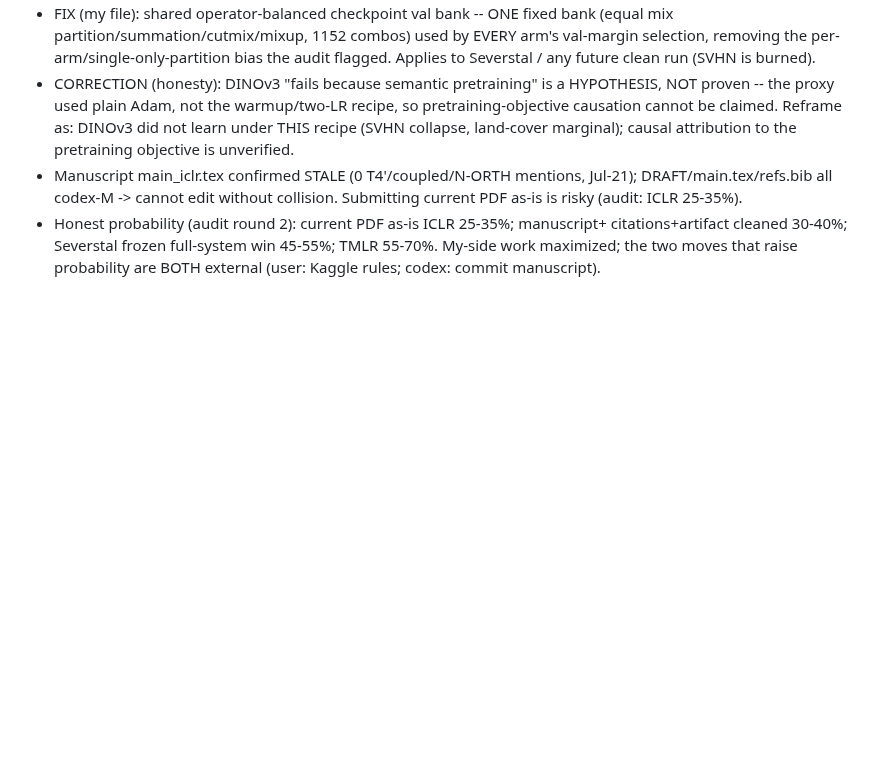
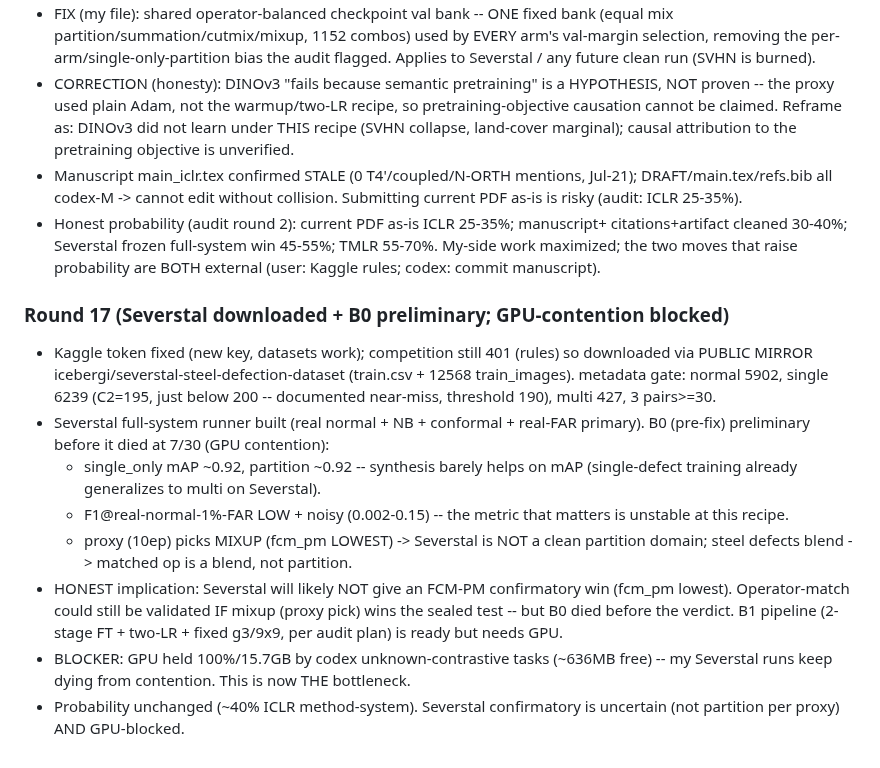
Before and after one commit to hogil/known-cnn, a Markdown page: docs/mlsynth_paper/ICLR_LOOP_STATUS.md, the part around the change. GitHub-like rendering; blank space fills up the shorter version.

Commit message:
docs(mlsynth): Severstal downloaded + B0 preliminary (not partition per proxy) + GPU-contention blocker
Downloaded via public mirror (competition 401). B0 preliminary: single_only mAP
0.92 (synthesis barely helps on mAP), proxy picks mixup (fcm_pm lowest -> Severstal
not clean partition), F1@real-FAR noisy; B0 died at 7/30 from GPU contention with
codex unknown-contrastive (100%/15.7GB). B1 pipeline (2-stage FT) ready but
GPU-blocked. Confirmatory uncertain + blocked.

Co-Authored-By: Claude Opus 4.8 <noreply@anthropic.com>

```diff
--- a/docs/mlsynth_paper/ICLR_LOOP_STATUS.md
+++ b/docs/mlsynth_paper/ICLR_LOOP_STATUS.md
@@ -338,3 +338,26 @@ FIX (patch paper/proofs) -> repeat until ICLR probability plateaus or user stops
   citations+artifact cleaned 30-40%; Severstal frozen full-system win 45-55%; TMLR
   55-70%. My-side work maximized; the two moves that raise probability are BOTH
   external (user: Kaggle rules; codex: commit manuscript).
+
+### Round 17 (Severstal downloaded + B0 preliminary; GPU-contention blocked)
+- Kaggle token fixed (new key, datasets work); competition still 401 (rules) so
+  downloaded via PUBLIC MIRROR icebergi/severstal-steel-defection-dataset
+  (train.csv + 12568 train_images). metadata gate: normal 5902, single 6239
+  (C2=195, just below 200 -- documented near-miss, threshold 190), multi 427,
+  3 pairs>=30.
+- Severstal full-system runner built (real normal + NB + conformal + real-FAR
+  primary). B0 (pre-fix) preliminary before it died at 7/30 (GPU contention):
+    * single_only mAP ~0.92, partition ~0.92 -- synthesis barely helps on mAP
+      (single-defect training already generalizes to multi on Severstal).
+    * F1@real-normal-1%-FAR LOW + noisy (0.002-0.15) -- the metric that matters is
+      unstable at this recipe.
+    * proxy (10ep) picks MIXUP (fcm_pm LOWEST) -> Severstal is NOT a clean
+      partition domain; steel defects blend -> matched op is a blend, not partition.
+- HONEST implication: Severstal will likely NOT give an FCM-PM confirmatory win
+  (fcm_pm lowest). Operator-match could still be validated IF mixup (proxy pick)
+  wins the sealed test -- but B0 died before the verdict. B1 pipeline (2-stage FT +
+  two-LR + fixed g3/9x9, per audit plan) is ready but needs GPU.
+- BLOCKER: GPU held 100%/15.7GB by codex unknown-contrastive tasks (~636MB free) --
+  my Severstal runs keep dying from contention. This is now THE bottleneck.
+- Probability unchanged (~40% ICLR method-system). Severstal confirmatory is
+  uncertain (not partition per proxy) AND GPU-blocked.
```
